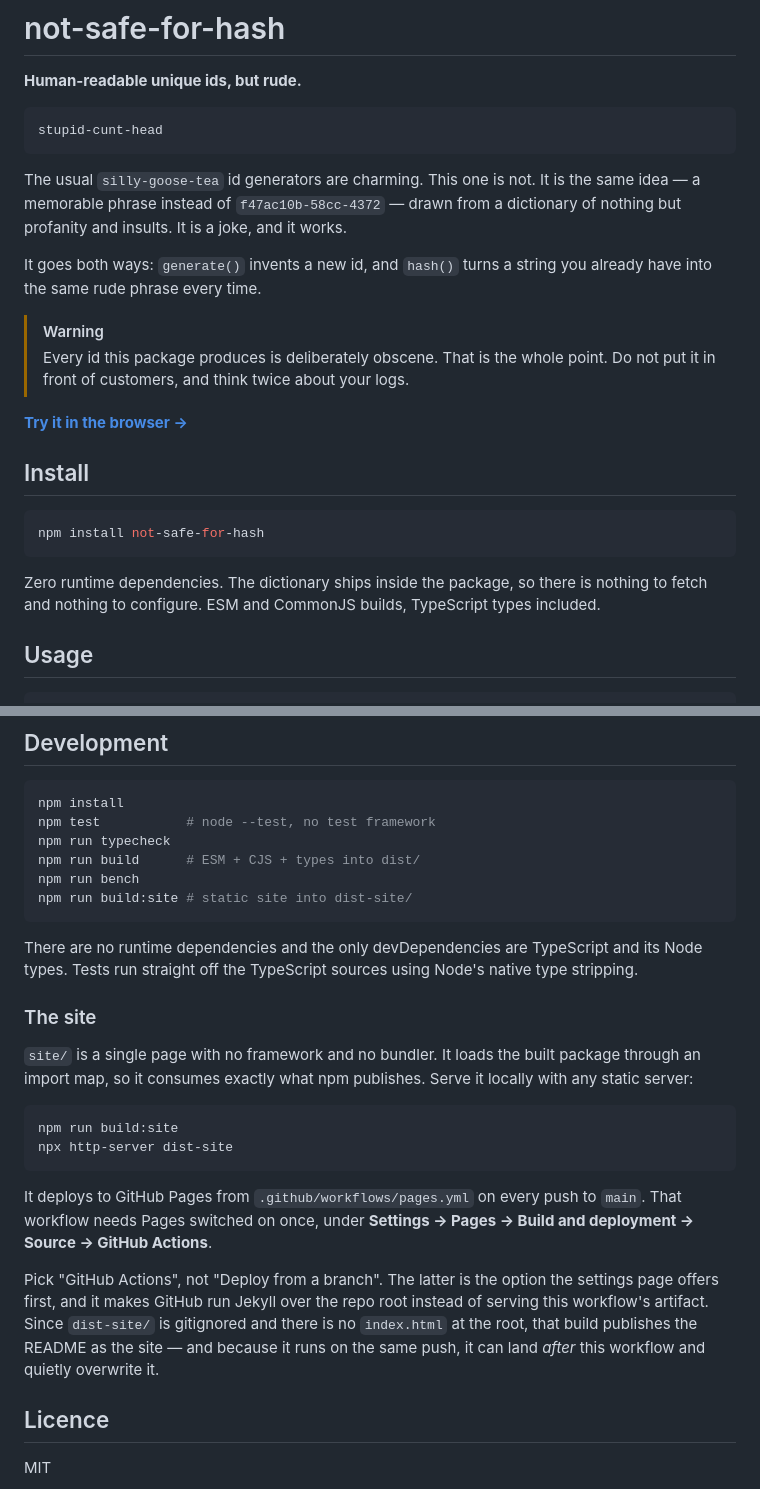
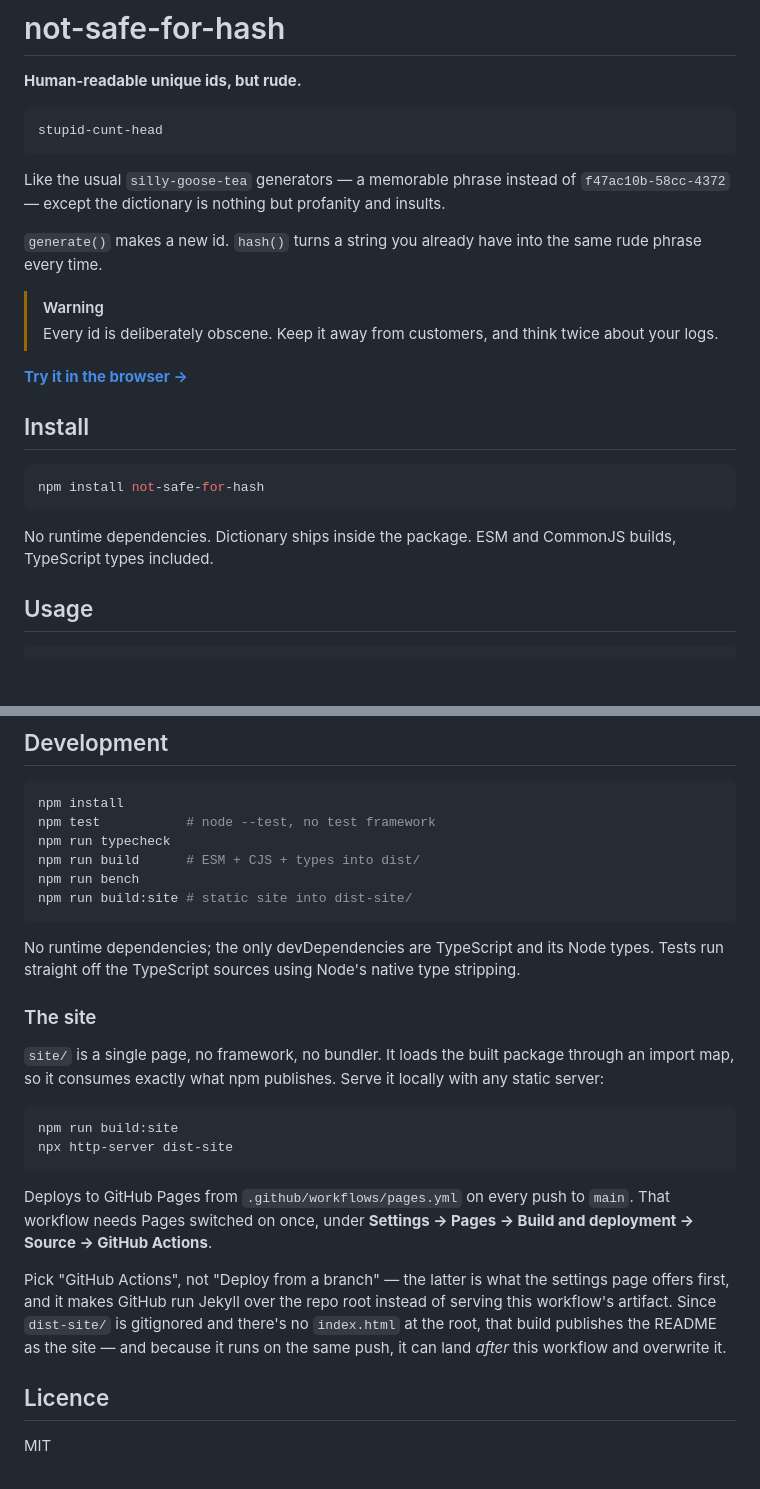
Before and after one commit to joeyciechanowicz/not-safe-for-hash, a Markdown page: README.md, 2 parts joined by grey strips. GitHub-like rendering; blank space fills up the shorter version.

````diff
--- a/README.md
+++ b/README.md
@@ -6,16 +6,16 @@
 stupid-cunt-head
 ```
 
-The usual `silly-goose-tea` id generators are charming. This one is not. It is the
-same idea — a memorable phrase instead of `f47ac10b-58cc-4372` — drawn from a
-dictionary of nothing but profanity and insults. It is a joke, and it works.
+Like the usual `silly-goose-tea` generators — a memorable phrase instead of
+`f47ac10b-58cc-4372` — except the dictionary is nothing but profanity and
+insults.
 
-It goes both ways: `generate()` invents a new id, and `hash()` turns a string
-you already have into the same rude phrase every time.
+`generate()` makes a new id. `hash()` turns a string you already have into
+the same rude phrase every time.
 
 > [!WARNING]
-> Every id this package produces is deliberately obscene. That is the whole point.
-> Do not put it in front of customers, and think twice about your logs.
+> Every id is deliberately obscene. Keep it away from customers, and think
+> twice about your logs.
 
 **[Try it in the browser →](https://joeyciechanowicz.github.io/not-safe-for-hash/)**
 
@@ -25,9 +25,8 @@ you already have into the same rude phrase every time.
 npm install not-safe-for-hash
 ```
 
-Zero runtime dependencies. The dictionary ships inside the package, so there is
-nothing to fetch and nothing to configure. ESM and CommonJS builds, TypeScript
-types included.
+No runtime dependencies. Dictionary ships inside the package. ESM and
+CommonJS builds, TypeScript types included.
 
 ## Usage
 
@@ -239,31 +237,31 @@ npm run bench
 npm run build:site # static site into dist-site/
 ```
 
-There are no runtime dependencies and the only devDependencies are TypeScript and
-its Node types. Tests run straight off the TypeScript sources using Node's native
-type stripping.
+No runtime dependencies; the only devDependencies are TypeScript and its
+Node types. Tests run straight off the TypeScript sources using Node's
+native type stripping.
 
 ### The site
 
-`site/` is a single page with no framework and no bundler. It loads the built
-package through an import map, so it consumes exactly what npm publishes. Serve
-it locally with any static server:
+`site/` is a single page, no framework, no bundler. It loads the built
+package through an import map, so it consumes exactly what npm publishes.
+Serve it locally with any static server:
 
 ```sh
 npm run build:site
 npx http-server dist-site
 ```
 
-It deploys to GitHub Pages from `.github/workflows/pages.yml` on every push to
+Deploys to GitHub Pages from `.github/workflows/pages.yml` on every push to
 `main`. That workflow needs Pages switched on once, under
 **Settings → Pages → Build and deployment → Source → GitHub Actions**.
 
-Pick "GitHub Actions", not "Deploy from a branch". The latter is the option the
-settings page offers first, and it makes GitHub run Jekyll over the repo root
-instead of serving this workflow's artifact. Since `dist-site/` is gitignored and
-there is no `index.html` at the root, that build publishes the README as the site
-— and because it runs on the same push, it can land *after* this workflow and
-quietly overwrite it.
+Pick "GitHub Actions", not "Deploy from a branch" — the latter is what the
+settings page offers first, and it makes GitHub run Jekyll over the repo
+root instead of serving this workflow's artifact. Since `dist-site/` is
+gitignored and there's no `index.html` at the root, that build publishes
+the README as the site — and because it runs on the same push, it can land
+*after* this workflow and overwrite it.
 
 ## Licence
 
````
Also changed, not shown: other parts of README.md (+47 -48 lines).
